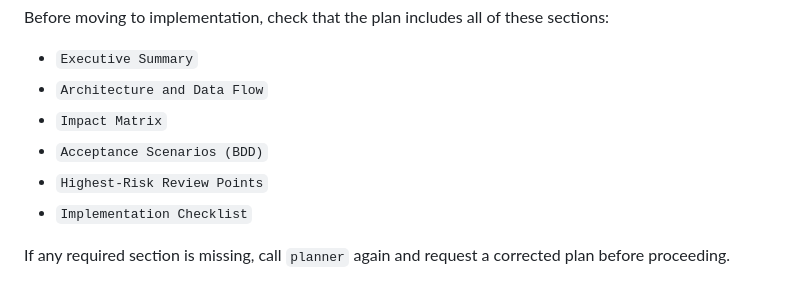
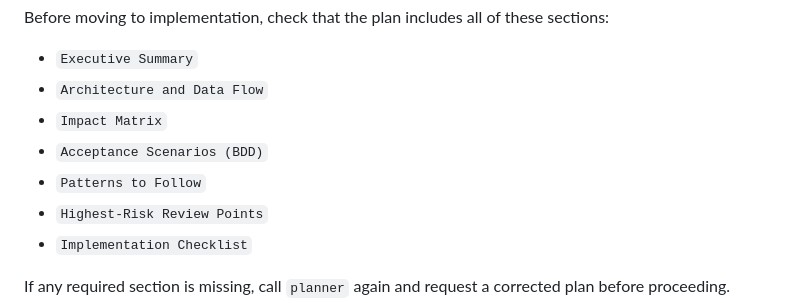
Before and after one commit to vikramsg/dotfiles, a Markdown page: opencode/agents/orchestrator.md, the part around the change. Drawn GitHub-style.

Commit message:
Add patterns to follow to orchestrator

```diff
--- a/opencode/agents/orchestrator.md
+++ b/opencode/agents/orchestrator.md
@@ -46,6 +46,7 @@ Before moving to implementation, check that the plan includes all of these secti
 - `Architecture and Data Flow`
 - `Impact Matrix`
 - `Acceptance Scenarios (BDD)`
+- `Patterns to Follow`
 - `Highest-Risk Review Points`
 - `Implementation Checklist`
 
```
